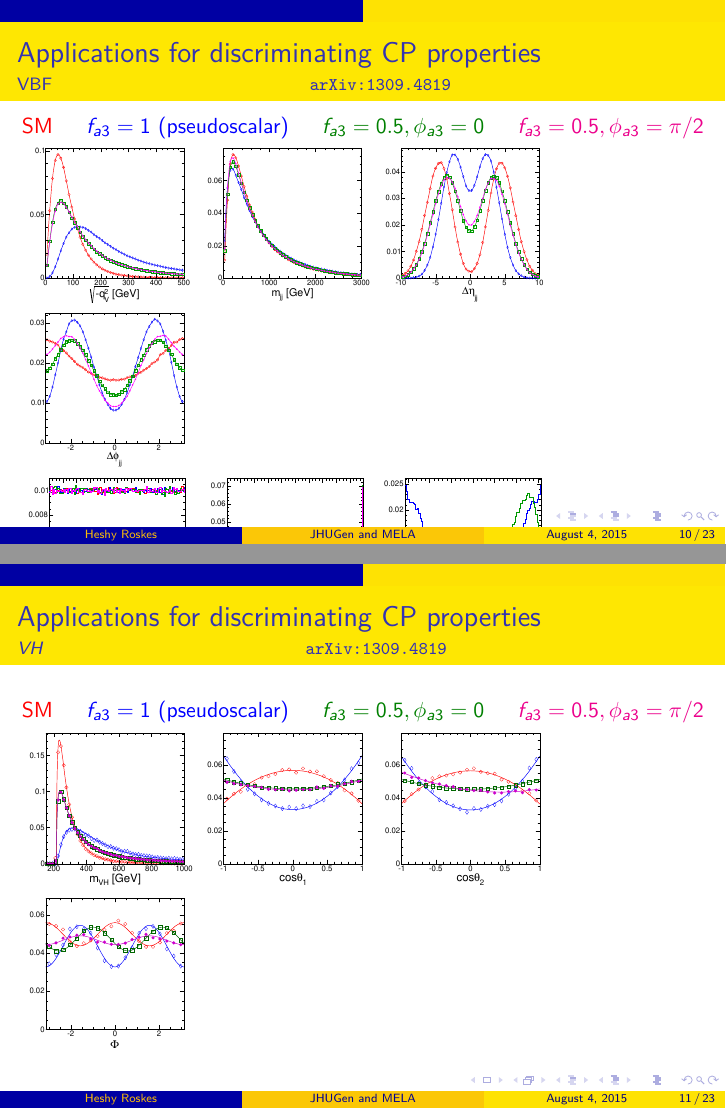
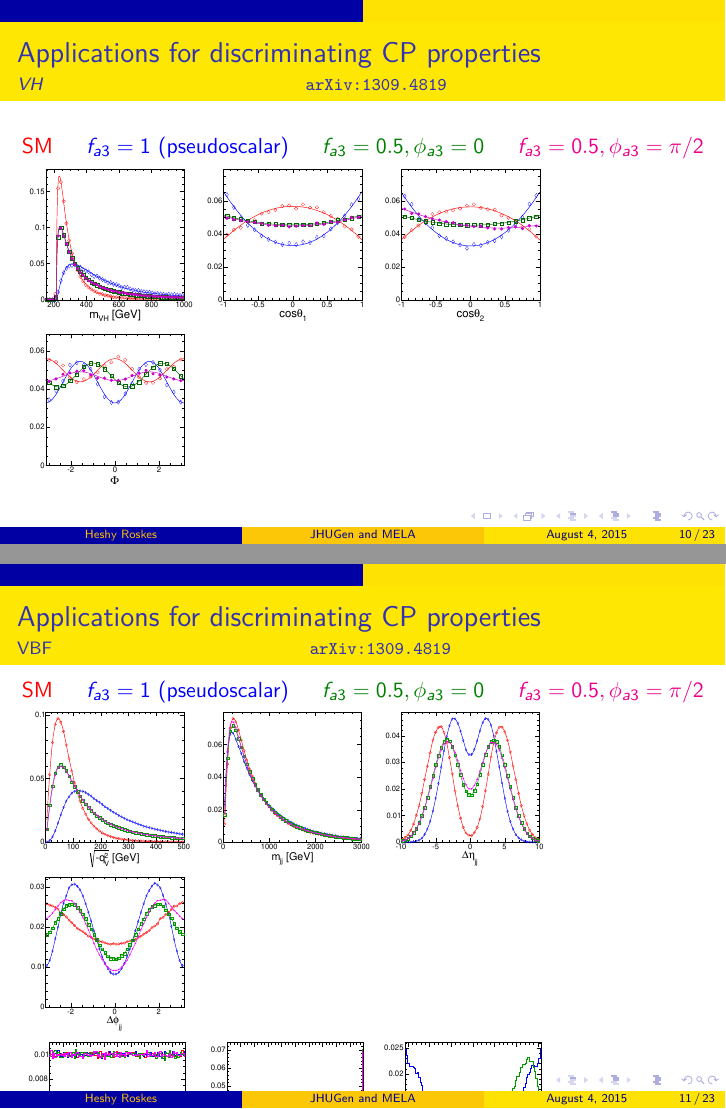
Before and after one commit to hroskes/DPF-JHUGen, LaTeX slides (JHUGen.tex): pages 10 and 11 of 23, joined at a grey line. Compiled offline with pdfLaTeX.

Commit message:
Reorder VBF <--> VH

```diff
--- a/JHUGen.tex
+++ b/JHUGen.tex
@@ -271,6 +271,14 @@ Probability distribution: & $P\sim\left|\mathcal{M}\left(d\Pi\right)\right|^2$ \
 \end{tabular}
 \end{frame}
 
+\begin{frame}{Applications for discriminating CP properties}{$VH$\hfill\snowmass}
+\textcolor{red}{SM} \hfill \textcolor{blue}{$f_{a3}=1$ (pseudoscalar)} \hfill \textcolor{Green}{$f_{a3}=0.5, \phi_{a3}=0$} \hfill \textcolor{magenta}{$f_{a3}=0.5, \phi_{a3}=\pi/2$}
+\includegraphics[width=.25\textwidth]{snowmass/ZH_mvh}
+\includegraphics[width=.25\textwidth]{snowmass/ZH_h1}
+\includegraphics[width=.25\textwidth]{snowmass/ZH_h2}
+\includegraphics[width=.25\textwidth]{snowmass/ZH_Phi}
+\end{frame}
+
 \begin{frame}{Applications for discriminating CP properties}{VBF\hfill\snowmass}
 \textcolor{red}{SM} \hfill \textcolor{blue}{$f_{a3}=1$ (pseudoscalar)} \hfill \textcolor{Green}{$f_{a3}=0.5, \phi_{a3}=0$} \hfill \textcolor{magenta}{$f_{a3}=0.5, \phi_{a3}=\pi/2$}
 \includegraphics[width=.25\textwidth]{snowmass/14T_WBF_Q2_50}
@@ -281,14 +289,6 @@ Probability distribution: & $P\sim\left|\mathcal{M}\left(d\Pi\right)\right|^2$ \
 \includegraphics[width=.25\textwidth]{myplots/costheta1}
 \includegraphics[width=.25\textwidth]{myplots/Phi}
 \includegraphics[width=.25\textwidth]{myplots/Phi1}
-\end{frame}
-
-\begin{frame}{Applications for discriminating CP properties}{$VH$\hfill\snowmass}
-\textcolor{red}{SM} \hfill \textcolor{blue}{$f_{a3}=1$ (pseudoscalar)} \hfill \textcolor{Green}{$f_{a3}=0.5, \phi_{a3}=0$} \hfill \textcolor{magenta}{$f_{a3}=0.5, \phi_{a3}=\pi/2$}
-\includegraphics[width=.25\textwidth]{snowmass/ZH_mvh}
-\includegraphics[width=.25\textwidth]{snowmass/ZH_h1}
-\includegraphics[width=.25\textwidth]{snowmass/ZH_h2}
-\includegraphics[width=.25\textwidth]{snowmass/ZH_Phi}
 \end{frame}
 
 \begin{frame}{Applications for discriminating CP properties}{Summary table}
```
